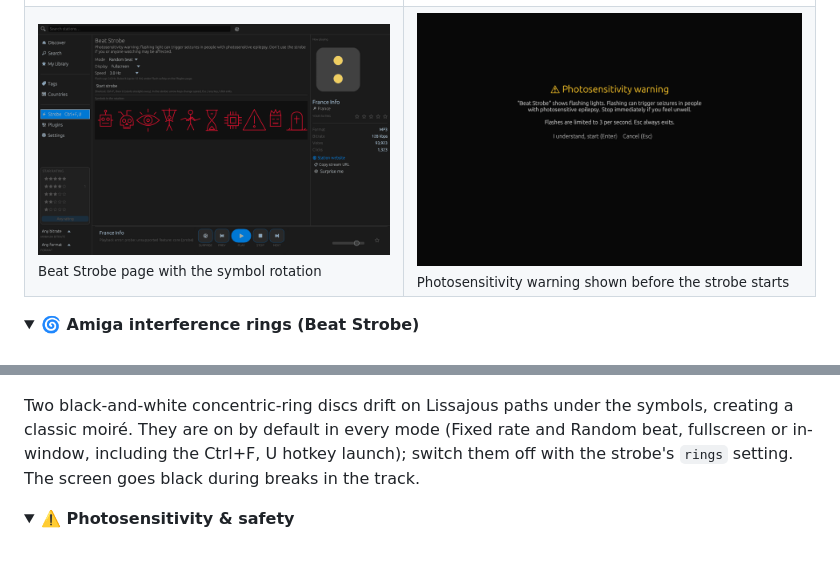
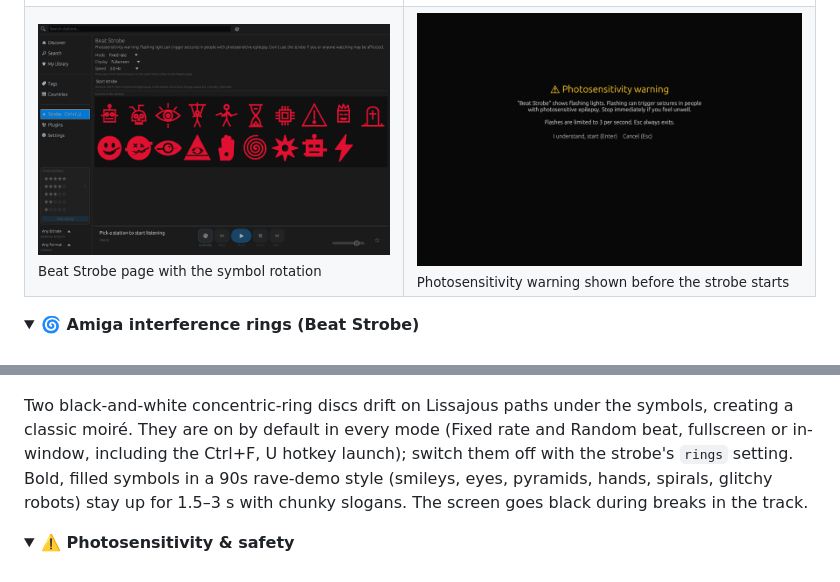
Before and after one commit to postmanpat-303/BigWaveRadio, a Markdown page: README.md, 2 parts joined by grey strips. Drawn GitHub-style; pictures changed too: docs/media/strobe-page.png; folded sections open.

Commit message:
strobe: bold screen-scaled filled symbols held 1.5-3 s, new rave-demo symbols; draw.shape primitive

```diff
--- a/README.md
+++ b/README.md
@@ -67,6 +68,6 @@
 <p align="center"><img src="docs/media/strobe-rings.png" alt="Interference rings in the Beat Strobe" width="880"></p>
 
-Two black-and-white concentric-ring discs drift on Lissajous paths under the symbols, creating a classic moiré. They are on by default in every mode (Fixed rate and Random beat, fullscreen or in-window, including the Ctrl+F, U hotkey launch); switch them off with the strobe's `rings` setting. The screen goes black during breaks in the track.
+Two black-and-white concentric-ring discs drift on Lissajous paths under the symbols, creating a classic moiré. They are on by default in every mode (Fixed rate and Random beat, fullscreen or in-window, including the Ctrl+F, U hotkey launch); switch them off with the strobe's `rings` setting. Bold, filled symbols in a 90s rave-demo style (smileys, eyes, pyramids, hands, spirals, glitchy robots) stay up for 1.5–3 s with chunky slogans. The screen goes black during breaks in the track.
 </details>
 
 <details>
```
Also changed, not shown: other parts of README.md (+1 -0 lines), docs/PLUGIN_GUIDE.md (+1 -0 lines), docs/media/strobe-thick-symbol.png (added), 7 other files.
